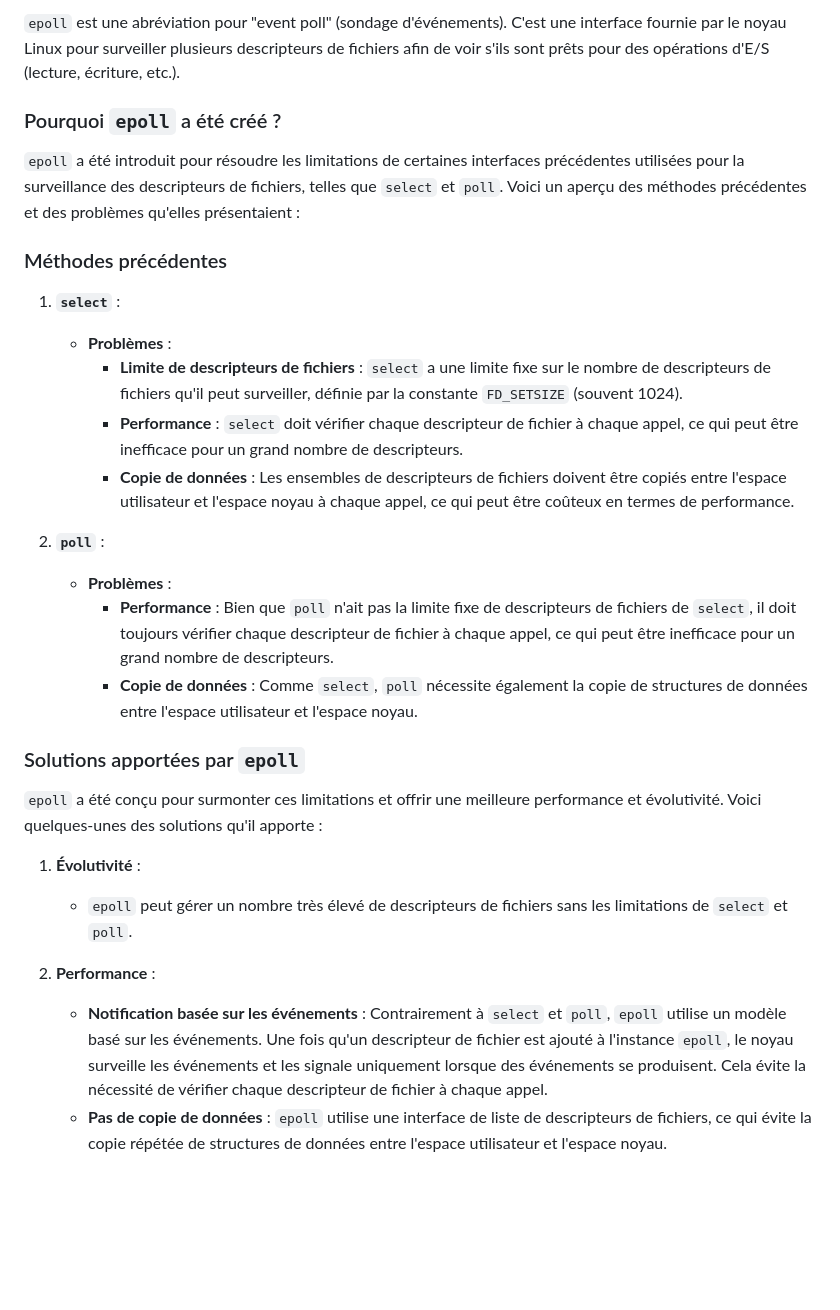
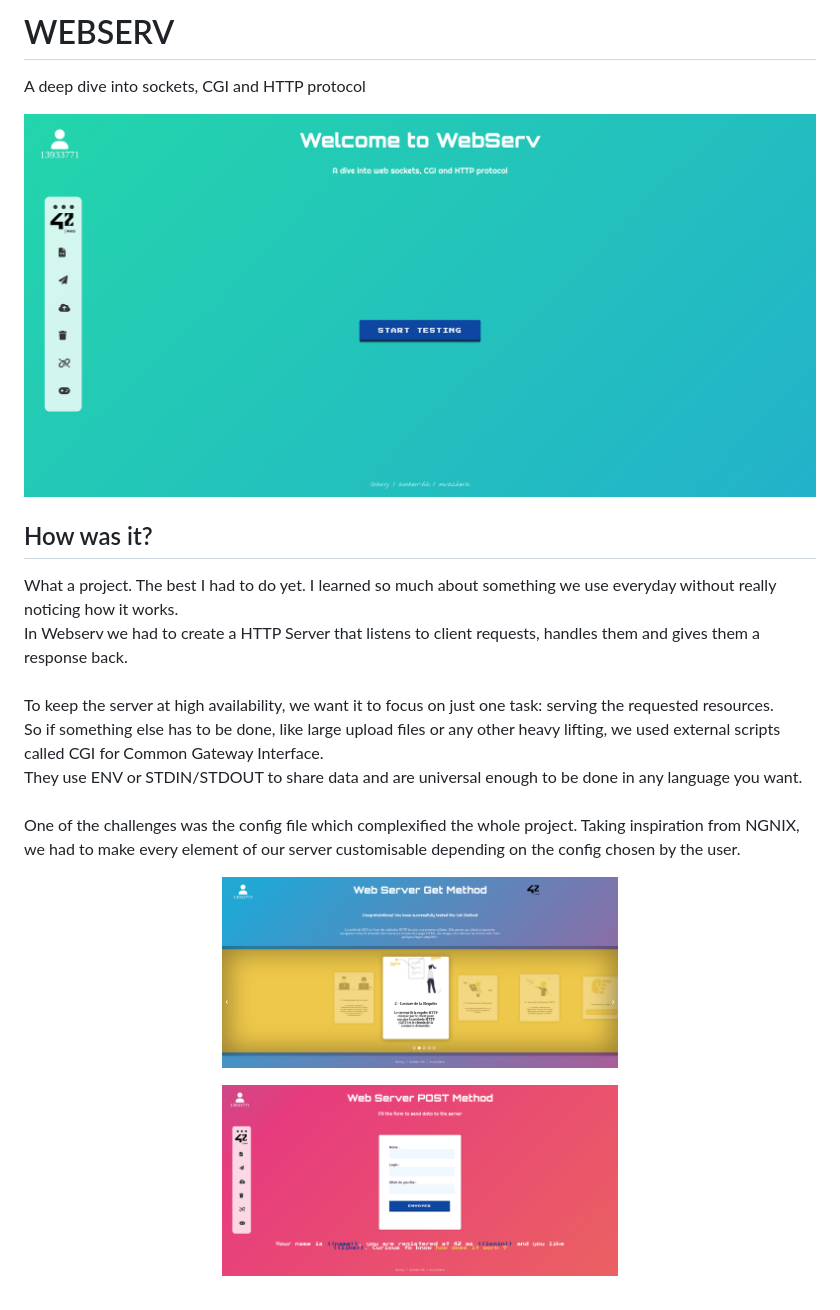
Before and after one commit to AmYre/my42, a Markdown page: webserv/README.md, the part around the change. Drawn GitHub-style; pictures changed too: get.png (added), home.png (added), post.png (added); blank space fills up the shorter version.

Commit message:
Update Readme Webserv

```diff
--- a/webserv/README.md
+++ b/webserv/README.md
@@ -1,31 +1,24 @@
-`epoll` est une abréviation pour "event poll" (sondage d'événements). C'est une interface fournie par le noyau Linux pour surveiller plusieurs descripteurs de fichiers afin de voir s'ils sont prêts pour des opérations d'E/S (lecture, écriture, etc.).
+# WEBSERV
 
-### Pourquoi `epoll` a été créé ?
+A deep dive into sockets, CGI and HTTP protocol
 
-`epoll` a été introduit pour résoudre les limitations de certaines interfaces précédentes utilisées pour la surveillance des descripteurs de fichiers, telles que `select` et `poll`. Voici un aperçu des méthodes précédentes et des problèmes qu'elles présentaient :
+<p align="center">
+  <img src="https://raw.githubusercontent.com/AmYre/my42/master/home.png" width="100%"/>
+</p>
 
-### Méthodes précédentes
+## How was it?
 
-1. **`select`** :
+What a project. The best I had to do yet. I learned so much about something we use everyday without really noticing how it works.<br/>
+In Webserv we had to create a HTTP Server that listens to client requests, handles them and gives them a response back. <br/><br/>
+To keep the server at high availability, we want it to focus on just one task: serving the requested resources.<br/>
+So if something else has to be done, like large upload files or any other heavy lifting, we used external scripts called CGI for Common Gateway Interface. <br/>
+They use ENV or STDIN/STDOUT to share data and are universal enough to be done in any language you want. <br/><br/>
+One of the challenges was the config file which complexified the whole project. Taking inspiration from NGNIX, we had to make every element of our server customisable depending on the config chosen by the user. <br/>
 
-    - **Problèmes** :
-        - **Limite de descripteurs de fichiers** : `select` a une limite fixe sur le nombre de descripteurs de fichiers qu'il peut surveiller, définie par la constante `FD_SETSIZE` (souvent 1024).
-        - **Performance** : `select` doit vérifier chaque descripteur de fichier à chaque appel, ce qui peut être inefficace pour un grand nombre de descripteurs.
-        - **Copie de données** : Les ensembles de descripteurs de fichiers doivent être copiés entre l'espace utilisateur et l'espace noyau à chaque appel, ce qui peut être coûteux en termes de performance.
-
-2. **`poll`** :
-    - **Problèmes** :
-        - **Performance** : Bien que `poll` n'ait pas la limite fixe de descripteurs de fichiers de `select`, il doit toujours vérifier chaque descripteur de fichier à chaque appel, ce qui peut être inefficace pour un grand nombre de descripteurs.
-        - **Copie de données** : Comme `select`, `poll` nécessite également la copie de structures de données entre l'espace utilisateur et l'espace noyau.
-
-### Solutions apportées par `epoll`
-
-`epoll` a été conçu pour surmonter ces limitations et offrir une meilleure performance et évolutivité. Voici quelques-unes des solutions qu'il apporte :
-
-1. **Évolutivité** :
-
-    - `epoll` peut gérer un nombre très élevé de descripteurs de fichiers sans les limitations de `select` et `poll`.
-
-2. **Performance** :
-    - **Notification basée sur les événements** : Contrairement à `select` et `poll`, `epoll` utilise un modèle basé sur les événements. Une fois qu'un descripteur de fichier est ajouté à l'instance `epoll`, le noyau surveille les événements et les signale uniquement lorsque des événements se produisent. Cela évite la nécessité de vérifier chaque descripteur de fichier à chaque appel.
-    - **Pas de copie de données** : `epoll` utilise une interface de liste de descripteurs de fichiers, ce qui évite la copie répétée de structures de données entre l'espace utilisateur et l'espace noyau.
+<p align="center">
+  <img src="https://raw.githubusercontent.com/AmYre/my42/master/get.png" width="50%"/>
+</p>
+<p align="center">
+  <img src="https://raw.githubusercontent.com/AmYre/my42/master/post.png" width="50%"/>
+</p>
+<br/><br/>
```
Also changed, not shown: inception/README.md (+1 -1 lines).
